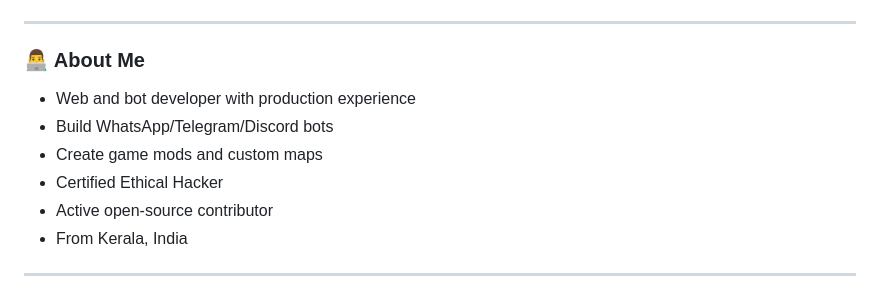
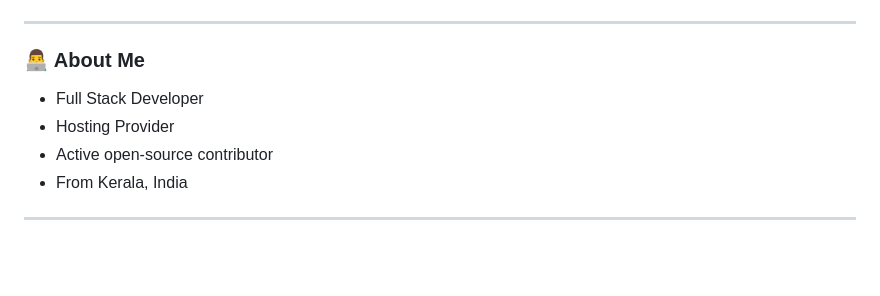
Before and after one commit to y-nabeelxd/y-nabeelxd, a Markdown page: README.md, the part around the change. Drawn GitHub-style; blank space fills up the shorter version.

```diff
--- a/README.md
+++ b/README.md
@@ -15,10 +15,8 @@
 
 ### 👨‍💻 About Me
 
-- Web and bot developer with production experience
-- Build WhatsApp/Telegram/Discord bots
-- Create game mods and custom maps
-- Certified Ethical Hacker
+- Full Stack Developer
+- Hosting Provider
 - Active open-source contributor
 - From Kerala, India
 
```
